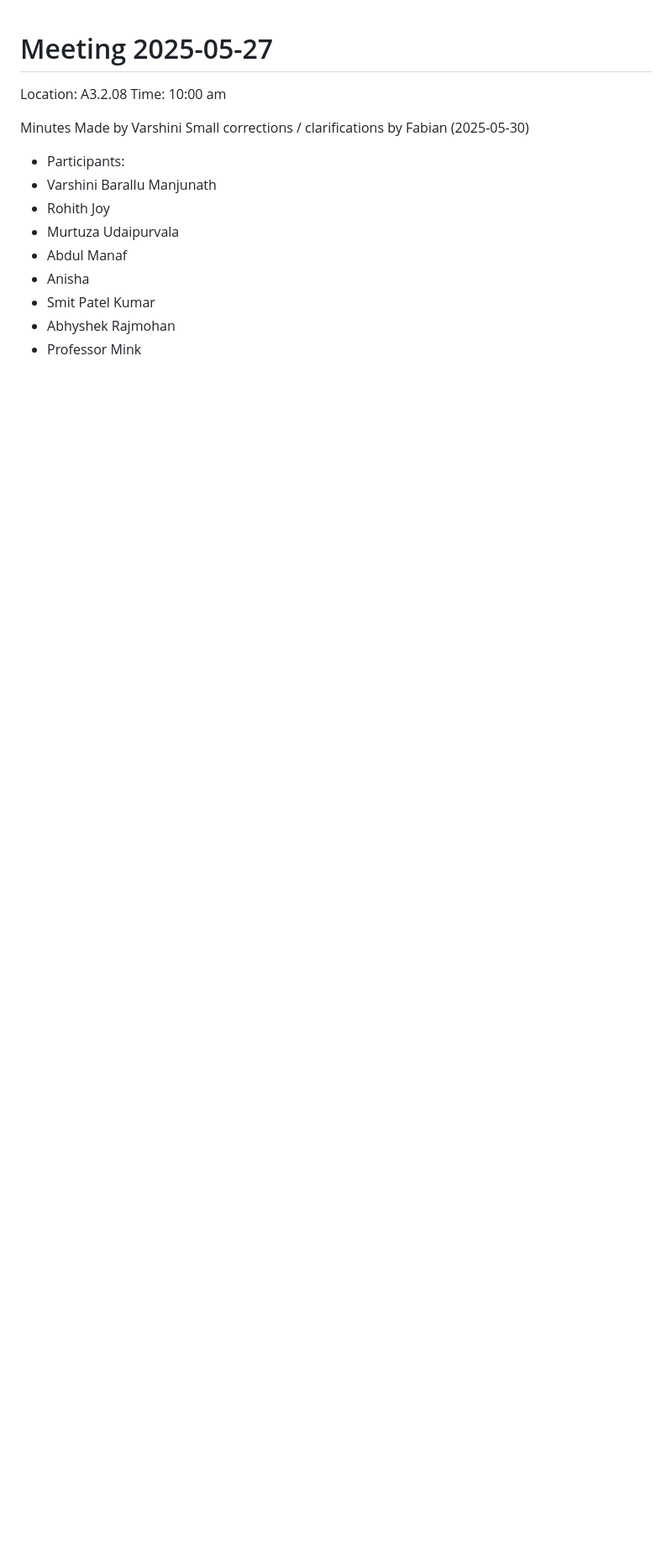
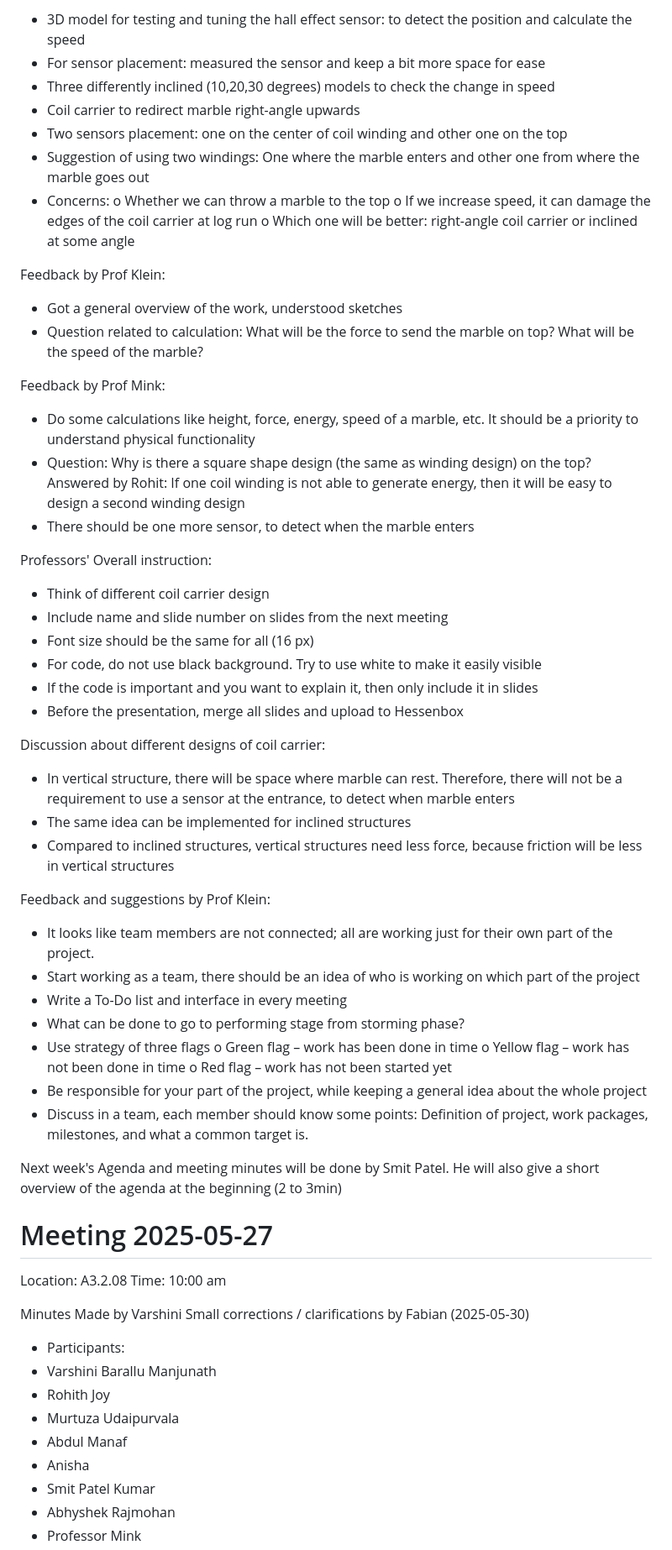
Before and after one commit to VarshiniiiiBM/CSPM_Project, a Markdown page: meeting_minutes.md, the part around one of its changes. Shown at 84% size. Rendered like a GitHub page; blank space fills up the shorter version.

```diff
--- a/meeting_minutes.md
+++ b/meeting_minutes.md
@@ -1,3 +64,56 @@
+* 3D model for testing and tuning the hall effect sensor: to detect the position and calculate the speed
+* For sensor placement: measured the sensor and keep a bit more space for ease
+* Three differently inclined (10,20,30 degrees) models to check the change in speed
+* Coil carrier to redirect marble right-angle upwards
+* Two sensors placement: one on the center of coil winding and other one on the top
+* Suggestion of using two windings: One where the marble enters and other one from where the marble goes out
+* Concerns:
+    o	Whether we can throw a marble to the top
+    o	If we increase speed, it can damage the edges of the coil carrier at log run
+    o	Which one will be better: right-angle coil carrier or inclined at some angle
+
+Feedback by Prof Klein:
+
+*	Got a general overview of the work, understood sketches
+*	Question related to calculation: What will be the force to send the marble on top? What will be the speed of the marble?
+
+Feedback by Prof Mink:
+
+* Do some calculations like height, force, energy, speed of a marble, etc. It should be a priority to understand physical functionality
+* Question: Why is there a square shape design (the same as winding design) on the top?
+  Answered by Rohit: If one coil winding is not able to generate energy, then it will be easy to design a second winding design
+* There should be one more sensor, to detect when the marble enters
+
+Professors' Overall instruction:
+
+* Think of different coil carrier design
+* Include name and slide number on slides from the next meeting
+* Font size should be the same for all (16 px)
+* For code, do not use black background. Try to use white to make it easily visible
+* If the code is important and you want to explain it, then only include it in slides
+* Before the presentation, merge all slides and upload to Hessenbox
+
+Discussion about different designs of coil carrier:
+* In vertical structure, there will be space where marble can rest. Therefore, there will not be a requirement to use a sensor at the entrance, to detect when marble enters
+* The same idea can be implemented for inclined structures
+* Compared to inclined structures, vertical structures need less force, because friction will be less in vertical structures
+
+Feedback and suggestions by Prof Klein:
+
+* It looks like team members are not connected; all are working just for their own part of the project.
+* Start working as a team, there should be an idea of who is working on which part of the project
+* Write a To-Do list and interface in every meeting
+* What can be done to go to performing stage from storming phase?
+* Use strategy of three flags
+    o	Green flag – work has been done in time
+    o	Yellow flag – work has not been done in time
+    o	Red flag – work has not been started yet
+*	Be responsible for your part of the project, while keeping a general idea about the whole project
+*	Discuss in a team, each member should know some points: Definition of project, work packages, milestones, and what a common target is.
+
+Next week's Agenda and meeting minutes will be done by Smit Patel. He will also give a short overview of the agenda at the beginning (2 to 3min)
+
+
 # Meeting 2025-05-27
 
 Location: A3.2.08
```
Also changed, not shown: other parts of meeting_minutes.md (+63 -0 lines).
